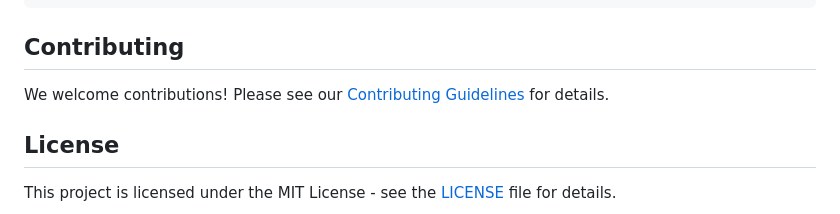
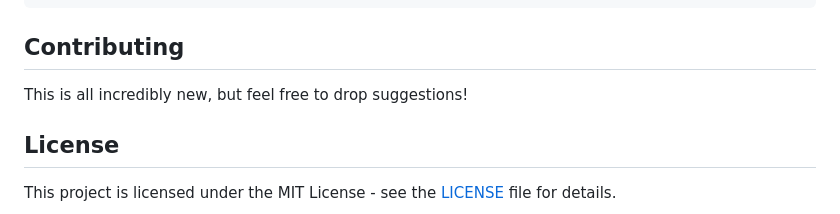
Before and after one commit to richardanaya/colossus, a Markdown page: README.md, the part around the change. Drawn GitHub-style.

```diff
--- a/README.md
+++ b/README.md
@@ -94,7 +94,7 @@ Example:
 
 ## Contributing
 
-We welcome contributions! Please see our [Contributing Guidelines](CONTRIBUTING.md) for details.
+This is all incredibly new, but feel free to drop suggestions!
 
 ## License
 
```
